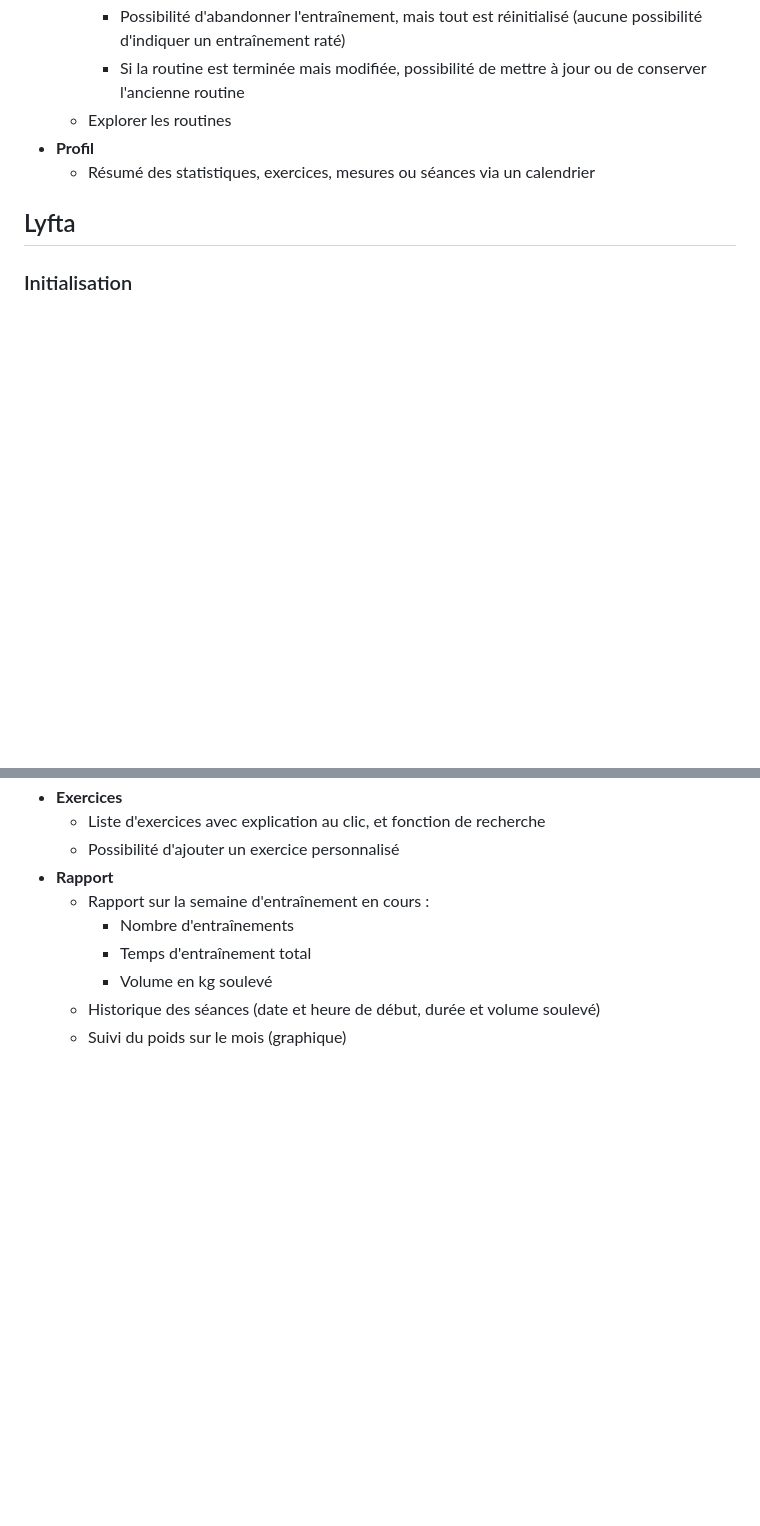
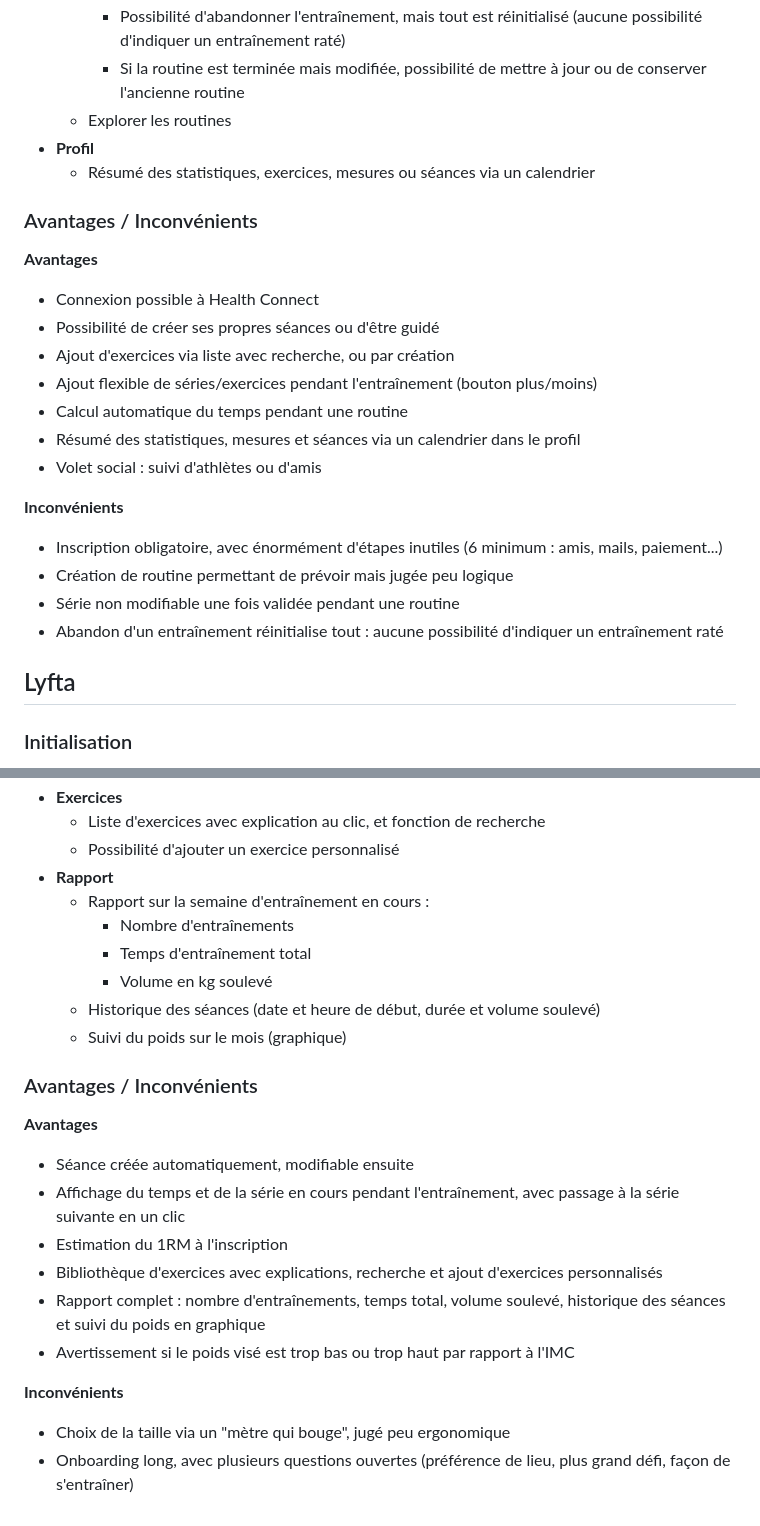
Before and after one commit to fergouchyahya/IHM-workout-app, a Markdown page: research/analyse-concurrence/ANALYSE_APP_CONCU.md, 2 parts joined by grey strips. Rendered like a GitHub page; blank space fills up the shorter version.

Commit message:
Analyses application concurrentes : avantages et inconvenients

```diff
--- a/research/analyse-concurrence/ANALYSE_APP_CONCU.md
+++ b/research/analyse-concurrence/ANALYSE_APP_CONCU.md
@@ -39,6 +39,23 @@ Trois menus navigables par un bandeau en bas de l'écran :
 - **Profil**
     - Résumé des statistiques, exercices, mesures ou séances via un calendrier
 
+### Avantages / Inconvénients
+
+**Avantages**
+- Connexion possible à Health Connect
+- Possibilité de créer ses propres séances ou d'être guidé
+- Ajout d'exercices via liste avec recherche, ou par création
+- Ajout flexible de séries/exercices pendant l'entraînement (bouton plus/moins)
+- Calcul automatique du temps pendant une routine
+- Résumé des statistiques, mesures et séances via un calendrier dans le profil
+- Volet social : suivi d'athlètes ou d'amis
+
+**Inconvénients**
+- Inscription obligatoire, avec énormément d'étapes inutiles (6 minimum : amis, mails, paiement...)
+- Création de routine permettant de prévoir mais jugée peu logique
+- Série non modifiable une fois validée pendant une routine
+- Abandon d'un entraînement réinitialise tout : aucune possibilité d'indiquer un entraînement raté
+
 ## Lyfta
 
 ### Initialisation
@@ -140,3 +180,17 @@ Deux bandeaux de navigation : un bandeau supérieur (Entraînement ou Programme)
         - Volume en kg soulevé
     - Historique des séances (date et heure de début, durée et volume soulevé)
     - Suivi du poids sur le mois (graphique)
+
+### Avantages / Inconvénients
+
+**Avantages**
+- Séance créée automatiquement, modifiable ensuite
+- Affichage du temps et de la série en cours pendant l'entraînement, avec passage à la série suivante en un clic
+- Estimation du 1RM à l'inscription
+- Bibliothèque d'exercices avec explications, recherche et ajout d'exercices personnalisés
+- Rapport complet : nombre d'entraînements, temps total, volume soulevé, historique des séances et suivi du poids en graphique
+- Avertissement si le poids visé est trop bas ou trop haut par rapport à l'IMC
+
+**Inconvénients**
+- Choix de la taille via un "mètre qui bouge", jugé peu ergonomique
+- Onboarding long, avec plusieurs questions ouvertes (préférence de lieu, plus grand défi, façon de s'entraîner)
```
Also changed, not shown: other parts of research/analyse-concurrence/ANALYSE_APP_CONCU.md (+23 -0 lines).
